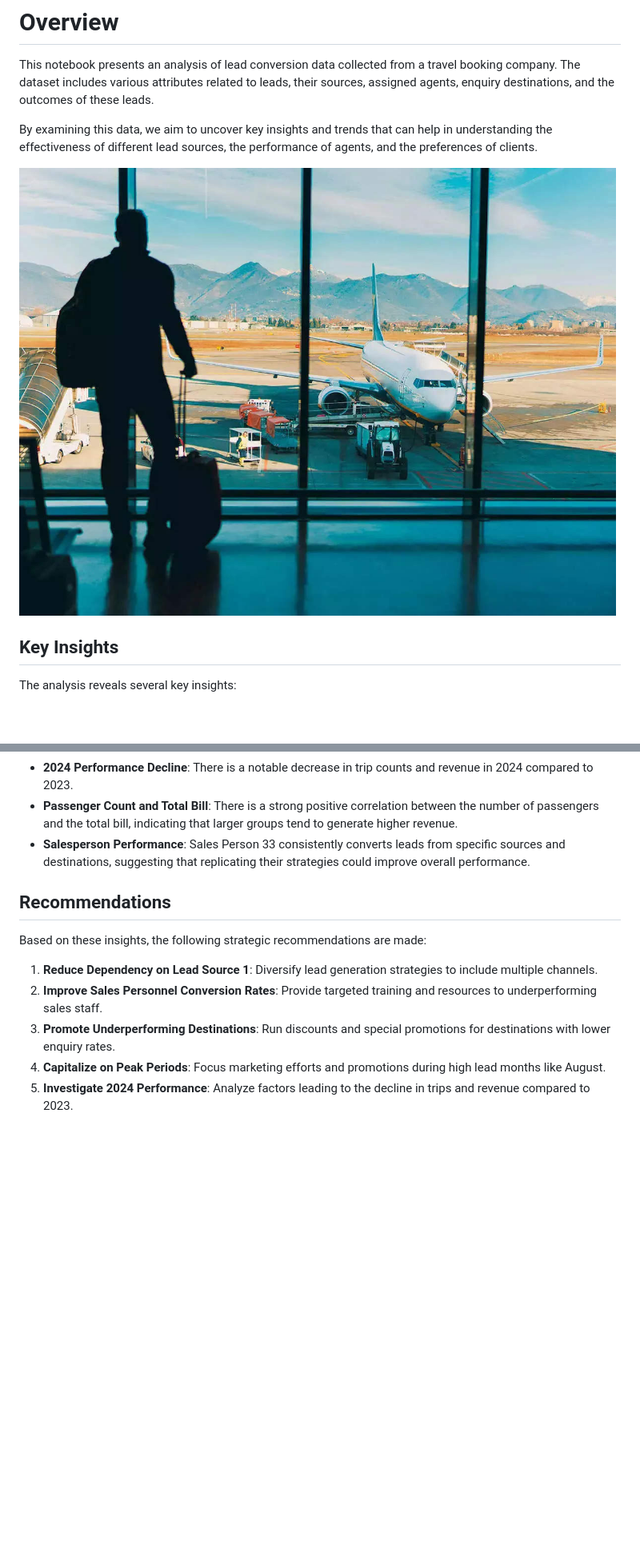
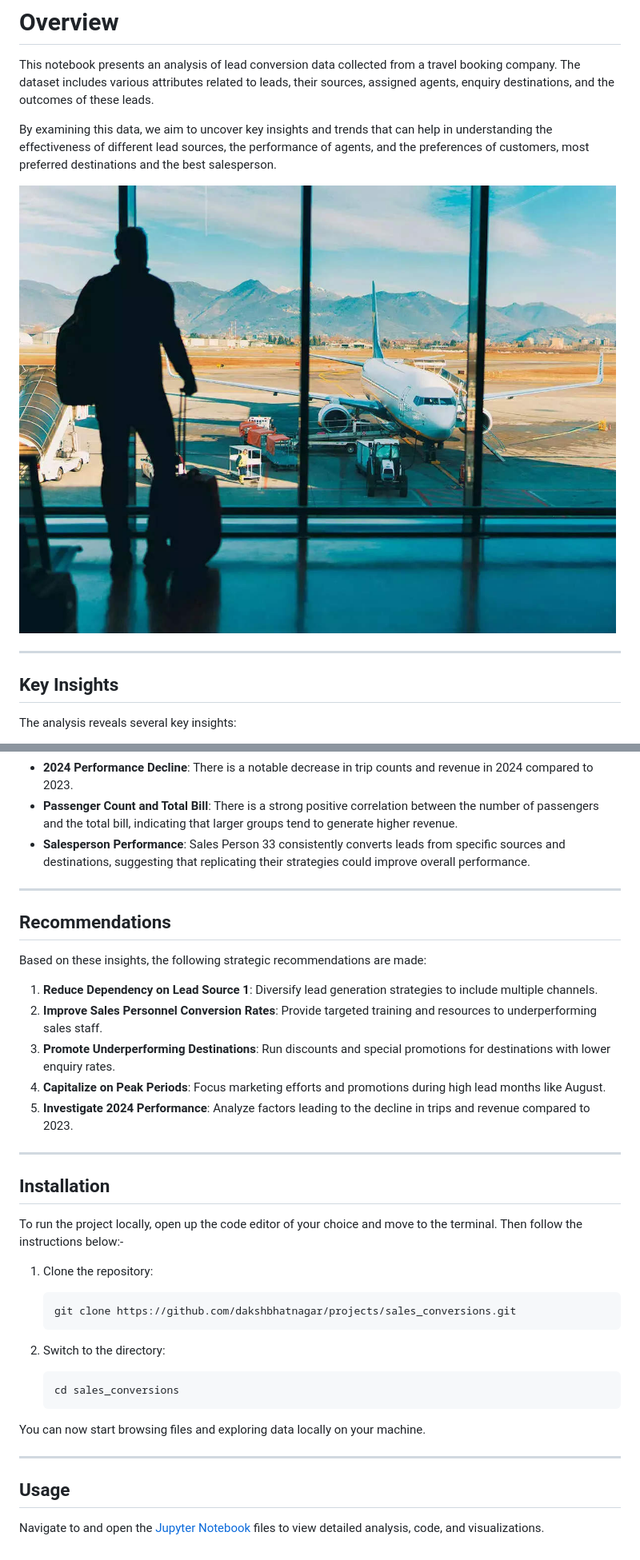
Before and after one commit to dakshbhatnagar/projects, a Markdown page: sales_conversions/README.md, 2 parts joined by grey strips. Shown: that part at 80% size. Rendered like a GitHub page; blank space fills up the shorter version.

````diff
--- a/sales_conversions/README.md
+++ b/sales_conversions/README.md
@@ -2,9 +2,11 @@
 
 This notebook presents an analysis of lead conversion data collected from a travel booking company. The dataset includes various attributes related to leads, their sources, assigned agents, enquiry destinations, and the outcomes of these leads.
 
-By examining this data, we aim to uncover key insights and trends that can help in understanding the effectiveness of different lead sources, the performance of agents, and the preferences of clients.
+By examining this data, we aim to uncover key insights and trends that can help in understanding the effectiveness of different lead sources, the performance of agents, and the preferences of customers, most preferred destinations and the best salesperson.
 
-![image](94676301.cms.jpeg)
+![image](travel.jpeg)
+
+---
 
 ## Key Insights
 
@@ -18,6 +20,8 @@ The analysis reveals several key insights:
 - **Passenger Count and Total Bill**: There is a strong positive correlation between the number of passengers and the total bill, indicating that larger groups tend to generate higher revenue.
 - **Salesperson Performance**:  Sales Person 33 consistently converts leads from specific sources and destinations, suggesting that replicating their strategies could improve overall performance.
 
+---
+
 ## Recommendations
 
 Based on these insights, the following strategic recommendations are made:
@@ -27,3 +31,25 @@ Based on these insights, the following strategic recommendations are made:
 3. **Promote Underperforming Destinations**: Run discounts and special promotions for destinations with lower enquiry rates.
 4. **Capitalize on Peak Periods**: Focus marketing efforts and promotions during high lead months like August.
 5. **Investigate 2024 Performance**: Analyze factors leading to the decline in trips and revenue compared to 2023.
+---
+## Installation
+
+To run the project locally, open up the code editor of your choice and move to the terminal. Then follow the instructions below:-
+
+1. Clone the repository:
+
+   ```bash
+   git clone https://github.com/dakshbhatnagar/projects/sales_conversions.git
+   ```
+
+2. Switch to the directory:
+   ```bash
+   cd sales_conversions
+   ```
+
+You can now start browsing files and exploring data locally on your machine.
+
+---
+## Usage
+
+Navigate to and open the [Jupyter Notebook](conversions.ipynb) files to view detailed analysis, code, and visualizations.
````
Also changed, not shown: sales_conversions/travel.jpeg (renamed from sales_conversions/94676301.cms.jpeg), 2 other files.
